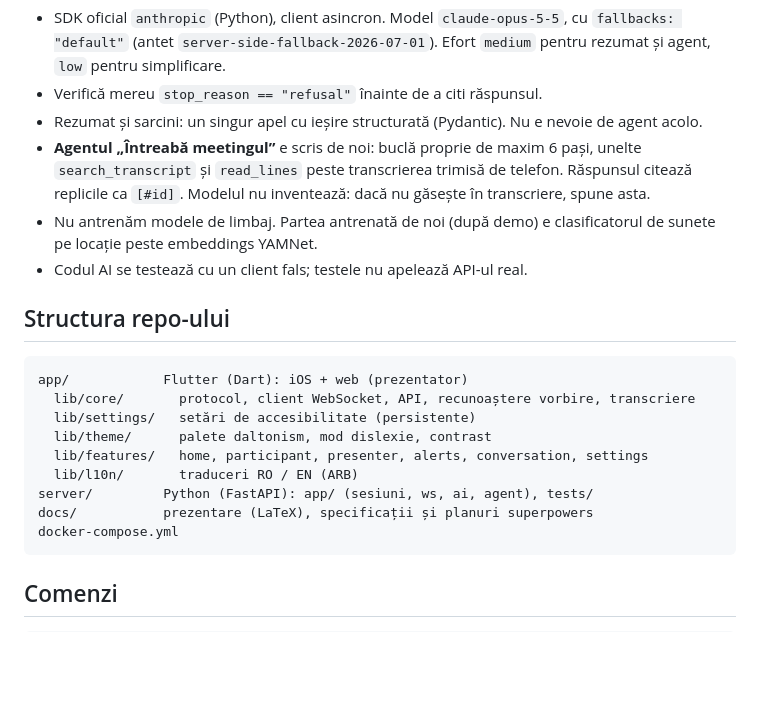
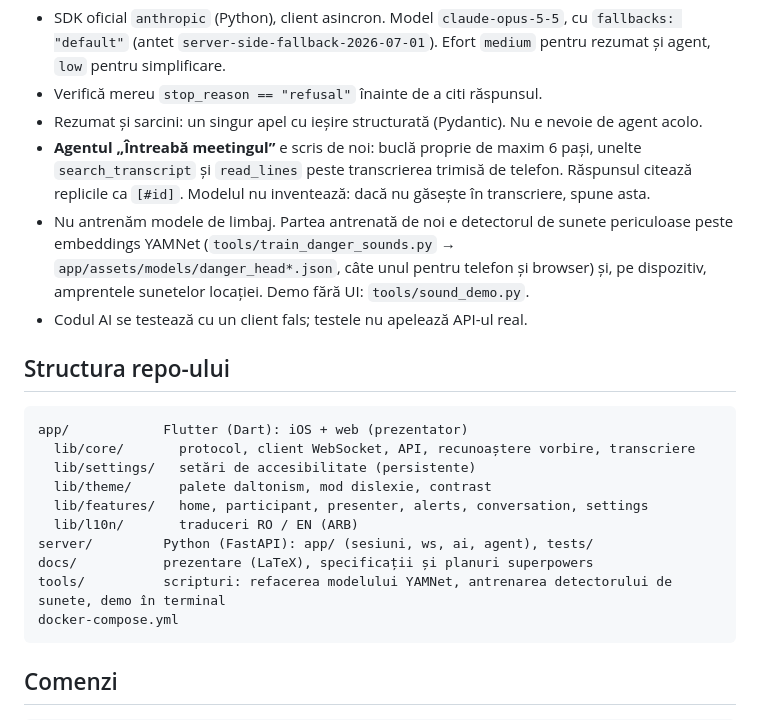
Before and after one commit to PeTruStEfAN21/PJR-Accesibility, a Markdown page: CLAUDE.md, the part around the change. Rendered like a GitHub page; blank space fills up the shorter version.

Commit message:
Document the sound alerts design, training results and the no-UI API

````diff
--- a/CLAUDE.md
+++ b/CLAUDE.md
@@ -43,7 +43,7 @@
 - Verifică mereu `stop_reason == "refusal"` înainte de a citi răspunsul.
 - Rezumat și sarcini: un singur apel cu ieșire structurată (Pydantic). Nu e nevoie de agent acolo.
 - **Agentul „Întreabă meetingul”** e scris de noi: buclă proprie de maxim 6 pași, unelte `search_transcript` și `read_lines` peste transcrierea trimisă de telefon. Răspunsul citează replicile ca `[#id]`. Modelul nu inventează: dacă nu găsește în transcriere, spune asta.
-- Nu antrenăm modele de limbaj. Partea antrenată de noi (după demo) e clasificatorul de sunete pe locație peste embeddings YAMNet.
+- Nu antrenăm modele de limbaj. Partea antrenată de noi e detectorul de sunete periculoase peste embeddings YAMNet (`tools/train_danger_sounds.py` → `app/assets/models/danger_head*.json`, câte unul pentru telefon și browser) și, pe dispozitiv, amprentele sunetelor locației. Demo fără UI: `tools/sound_demo.py`.
 - Codul AI se testează cu un client fals; testele nu apelează API-ul real.
 
 ## Structura repo-ului
@@ -57,6 +57,7 @@ app/            Flutter (Dart): iOS + web (prezentator)
   lib/l10n/       traduceri RO / EN (ARB)
 server/         Python (FastAPI): app/ (sesiuni, ws, ai, agent), tests/
 docs/           prezentare (LaTeX), specificații și planuri superpowers
+tools/          scripturi: refacerea modelului YAMNet, antrenarea detectorului de sunete, demo în terminal
 docker-compose.yml
 ```
 
````
Also changed, not shown: 2 other files.
